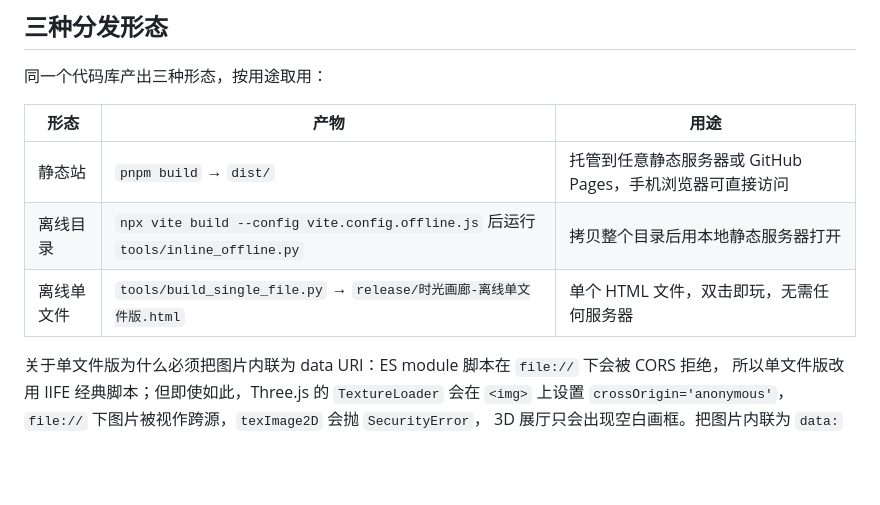
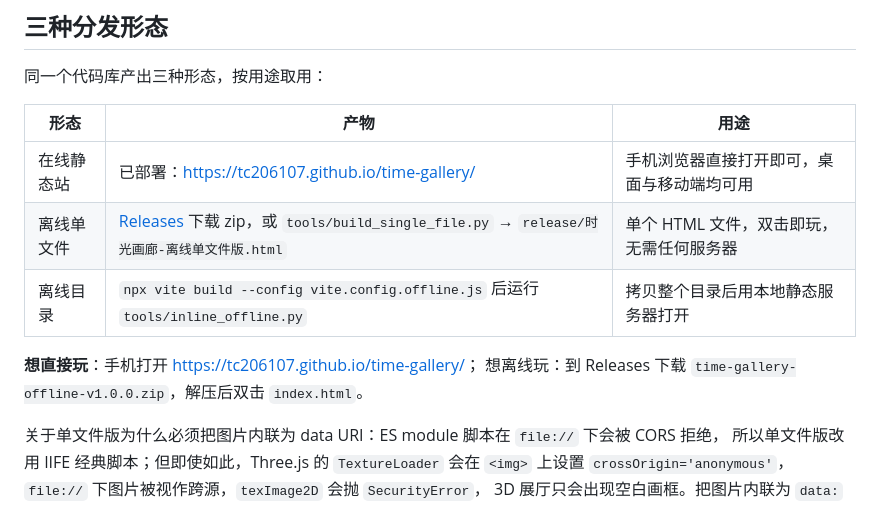
Before and after one commit to tc206107/time-gallery, a Markdown page: README.md, the part around the change. GitHub-like rendering; blank space fills up the shorter version.

Commit message:
README 补充在线站点与 Release 下载入口

```diff
--- a/README.md
+++ b/README.md
@@ -32,9 +32,12 @@ pnpm preview
 
 | 形态 | 产物 | 用途 |
 | --- | --- | --- |
-| 静态站 | `pnpm build` → `dist/` | 托管到任意静态服务器或 GitHub Pages，手机浏览器可直接访问 |
+| 在线静态站 | 已部署：<https://tc206107.github.io/time-gallery/> | 手机浏览器直接打开即可，桌面与移动端均可用 |
+| 离线单文件 | [Releases](https://github.com/tc206107/time-gallery/releases) 下载 zip，或 `tools/build_single_file.py` → `release/时光画廊-离线单文件版.html` | 单个 HTML 文件，双击即玩，无需任何服务器 |
 | 离线目录 | `npx vite build --config vite.config.offline.js` 后运行 `tools/inline_offline.py` | 拷贝整个目录后用本地静态服务器打开 |
-| 离线单文件 | `tools/build_single_file.py` → `release/时光画廊-离线单文件版.html` | 单个 HTML 文件，双击即玩，无需任何服务器 |
+
+**想直接玩**：手机打开 <https://tc206107.github.io/time-gallery/>；
+想离线玩：到 Releases 下载 `time-gallery-offline-v1.0.0.zip`，解压后双击 `index.html`。
 
 关于单文件版为什么必须把图片内联为 data URI：ES module 脚本在 `file://` 下会被 CORS 拒绝，
 所以单文件版改用 IIFE 经典脚本；但即使如此，Three.js 的 `TextureLoader` 会在 `<img>` 上设置
```
